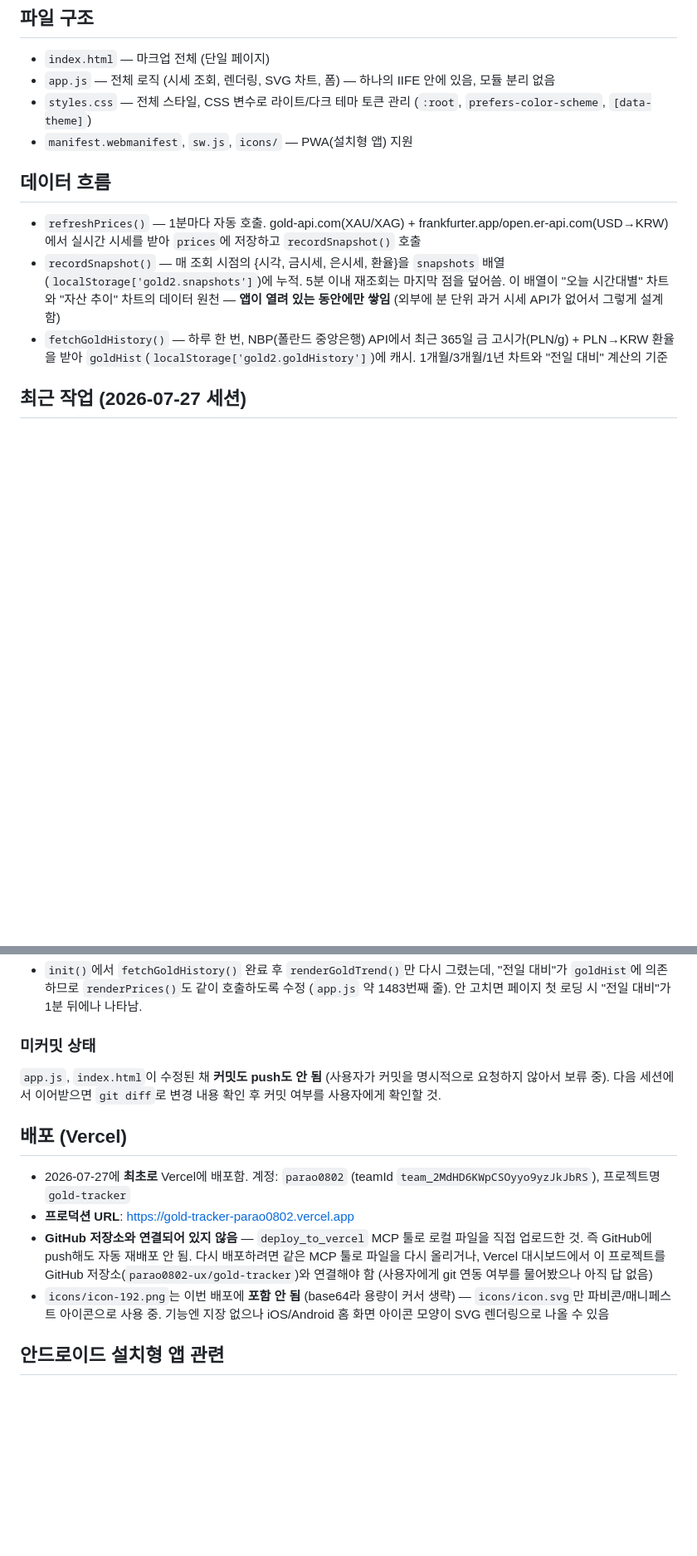
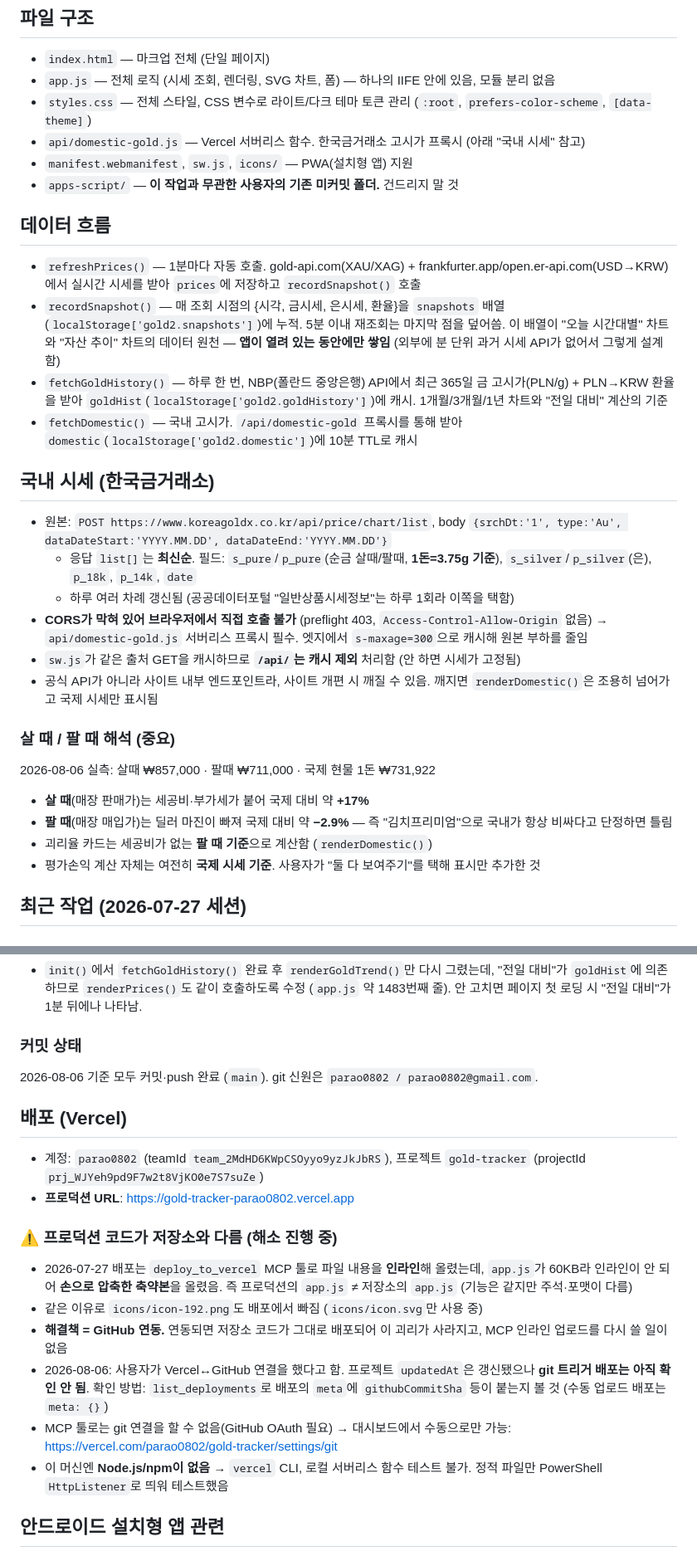
Before and after one commit to parao0802-ux/gold-tracker, a Markdown page: CLAUDE.md, 2 parts joined by grey strips. Shown at 83% size. Rendered like a GitHub page; blank space fills up the shorter version.

Commit message:
국내 시세 구현 내용과 배포 현황을 CLAUDE.md에 반영
한국금거래소 API 스펙과 살 때/팔 때 해석, 프로덕션 코드가 저장소와
다른 이유(60KB app.js 인라인 제약)와 GitHub 연동으로 해소하는 경로를 남긴다.

Co-Authored-By: Claude Sonnet 5 <noreply@anthropic.com>

```diff
--- a/CLAUDE.md
+++ b/CLAUDE.md
@@ -6,12 +6,31 @@
 - `index.html` — 마크업 전체 (단일 페이지)
 - `app.js` — 전체 로직 (시세 조회, 렌더링, SVG 차트, 폼) — 하나의 IIFE 안에 있음, 모듈 분리 없음
 - `styles.css` — 전체 스타일, CSS 변수로 라이트/다크 테마 토큰 관리 (`:root`, `prefers-color-scheme`, `[data-theme]`)
+- `api/domestic-gold.js` — Vercel 서버리스 함수. 한국금거래소 고시가 프록시 (아래 "국내 시세" 참고)
 - `manifest.webmanifest`, `sw.js`, `icons/` — PWA(설치형 앱) 지원
+- `apps-script/` — **이 작업과 무관한 사용자의 기존 미커밋 폴더.** 건드리지 말 것
 
 ## 데이터 흐름
 - `refreshPrices()` — 1분마다 자동 호출. gold-api.com(XAU/XAG) + frankfurter.app/open.er-api.com(USD→KRW)에서 실시간 시세를 받아 `prices`에 저장하고 `recordSnapshot()` 호출
 - `recordSnapshot()` — 매 조회 시점의 {시각, 금시세, 은시세, 환율}을 `snapshots` 배열(`localStorage['gold2.snapshots']`)에 누적. 5분 이내 재조회는 마지막 점을 덮어씀. 이 배열이 "오늘 시간대별" 차트와 "자산 추이" 차트의 데이터 원천 — **앱이 열려 있는 동안에만 쌓임** (외부에 분 단위 과거 시세 API가 없어서 그렇게 설계함)
 - `fetchGoldHistory()` — 하루 한 번, NBP(폴란드 중앙은행) API에서 최근 365일 금 고시가(PLN/g) + PLN→KRW 환율을 받아 `goldHist`(`localStorage['gold2.goldHistory']`)에 캐시. 1개월/3개월/1년 차트와 "전일 대비" 계산의 기준
+- `fetchDomestic()` — 국내 고시가. `/api/domestic-gold` 프록시를 통해 받아 `domestic`(`localStorage['gold2.domestic']`)에 10분 TTL로 캐시
+
+## 국내 시세 (한국금거래소)
+
+- 원본: `POST https://www.koreagoldx.co.kr/api/price/chart/list`, body `{srchDt:'1', type:'Au', dataDateStart:'YYYY.MM.DD', dataDateEnd:'YYYY.MM.DD'}`
+  - 응답 `list[]`는 **최신순**. 필드: `s_pure`/`p_pure`(순금 살때/팔때, **1돈=3.75g 기준**), `s_silver`/`p_silver`(은), `p_18k`, `p_14k`, `date`
+  - 하루 여러 차례 갱신됨 (공공데이터포털 "일반상품시세정보"는 하루 1회라 이쪽을 택함)
+- **CORS가 막혀 있어 브라우저에서 직접 호출 불가** (preflight 403, `Access-Control-Allow-Origin` 없음) → `api/domestic-gold.js` 서버리스 프록시 필수. 엣지에서 `s-maxage=300`으로 캐시해 원본 부하를 줄임
+- `sw.js`가 같은 출처 GET을 캐시하므로 **`/api/`는 캐시 제외** 처리함 (안 하면 시세가 고정됨)
+- 공식 API가 아니라 사이트 내부 엔드포인트라, 사이트 개편 시 깨질 수 있음. 깨지면 `renderDomestic()`은 조용히 넘어가고 국제 시세만 표시됨
+
+### 살 때 / 팔 때 해석 (중요)
+2026-08-06 실측: 살때 ₩857,000 · 팔때 ₩711,000 · 국제 현물 1돈 ₩731,922
+- **살 때**(매장 판매가)는 세공비·부가세가 붙어 국제 대비 약 **+17%**
+- **팔 때**(매장 매입가)는 딜러 마진이 빠져 국제 대비 약 **−2.9%** — 즉 "김치프리미엄"으로 국내가 항상 비싸다고 단정하면 틀림
+- 괴리율 카드는 세공비가 없는 **팔 때 기준**으로 계산함 (`renderDomestic()`)
+- 평가손익 계산 자체는 여전히 **국제 시세 기준**. 사용자가 "둘 다 보여주기"를 택해 표시만 추가한 것
 
 ## 최근 작업 (2026-07-27 세션)
 
@@ -27,14 +46,20 @@
 ### 고친 버그
 - `init()`에서 `fetchGoldHistory()` 완료 후 `renderGoldTrend()`만 다시 그렸는데, "전일 대비"가 `goldHist`에 의존하므로 `renderPrices()`도 같이 호출하도록 수정 (`app.js` 약 1483번째 줄). 안 고치면 페이지 첫 로딩 시 "전일 대비"가 1분 뒤에나 나타남.
 
-### 미커밋 상태
-`app.js`, `index.html`이 수정된 채 **커밋도 push도 안 됨** (사용자가 커밋을 명시적으로 요청하지 않아서 보류 중). 다음 세션에서 이어받으면 `git diff`로 변경 내용 확인 후 커밋 여부를 사용자에게 확인할 것.
+### 커밋 상태
+2026-08-06 기준 모두 커밋·push 완료 (`main`). git 신원은 `parao0802 / parao0802@gmail.com`.
 
 ## 배포 (Vercel)
-- 2026-07-27에 **최초로** Vercel에 배포함. 계정: `parao0802` (teamId `team_2MdHD6KWpCSOyyo9yzJkJbRS`), 프로젝트명 `gold-tracker`
+- 계정: `parao0802` (teamId `team_2MdHD6KWpCSOyyo9yzJkJbRS`), 프로젝트 `gold-tracker` (projectId `prj_WJYeh9pd9F7w2t8VjKO0e7S7suZe`)
 - **프로덕션 URL**: https://gold-tracker-parao0802.vercel.app
-- **GitHub 저장소와 연결되어 있지 않음** — `deploy_to_vercel` MCP 툴로 로컬 파일을 직접 업로드한 것. 즉 GitHub에 push해도 자동 재배포 안 됨. 다시 배포하려면 같은 MCP 툴로 파일을 다시 올리거나, Vercel 대시보드에서 이 프로젝트를 GitHub 저장소(`parao0802-ux/gold-tracker`)와 연결해야 함 (사용자에게 git 연동 여부를 물어봤으나 아직 답 없음)
-- `icons/icon-192.png`는 이번 배포에 **포함 안 됨** (base64라 용량이 커서 생략) — `icons/icon.svg`만 파비콘/매니페스트 아이콘으로 사용 중. 기능엔 지장 없으나 iOS/Android 홈 화면 아이콘 모양이 SVG 렌더링으로 나올 수 있음
+
+### ⚠️ 프로덕션 코드가 저장소와 다름 (해소 진행 중)
+- 2026-07-27 배포는 `deploy_to_vercel` MCP 툴로 파일 내용을 **인라인**해 올렸는데, `app.js`가 60KB라 인라인이 안 되어 **손으로 압축한 축약본**을 올렸음. 즉 프로덕션의 `app.js` ≠ 저장소의 `app.js` (기능은 같지만 주석·포맷이 다름)
+- 같은 이유로 `icons/icon-192.png`도 배포에서 빠짐 (`icons/icon.svg`만 사용 중)
+- **해결책 = GitHub 연동.** 연동되면 저장소 코드가 그대로 배포되어 이 괴리가 사라지고, MCP 인라인 업로드를 다시 쓸 일이 없음
+- 2026-08-06: 사용자가 Vercel↔GitHub 연결을 했다고 함. 프로젝트 `updatedAt`은 갱신됐으나 **git 트리거 배포는 아직 확인 안 됨**. 확인 방법: `list_deployments`로 배포의 `meta`에 `githubCommitSha` 등이 붙는지 볼 것 (수동 업로드 배포는 `meta: {}`)
+- MCP 툴로는 git 연결을 할 수 없음(GitHub OAuth 필요) → 대시보드에서 수동으로만 가능: https://vercel.com/parao0802/gold-tracker/settings/git
+- 이 머신엔 **Node.js/npm이 없음** → `vercel` CLI, 로컬 서버리스 함수 테스트 불가. 정적 파일만 PowerShell `HttpListener`로 띄워 테스트했음
 
 ## 안드로이드 설치형 앱 관련
 - 사용자가 "어제" 안드로이드 폰에 PWA를 설치했다고 하는데, 그 시점엔 이 프로젝트가 Vercel에 배포되기 전이라 **어떤 주소를 가리키고 있었는지 알 수 없음** (사용자도 기억 못 함). 위 프로덕션 URL로 재설치하도록 안내함.
```
Also changed, not shown: other parts of CLAUDE.md (+1 -0 lines).
